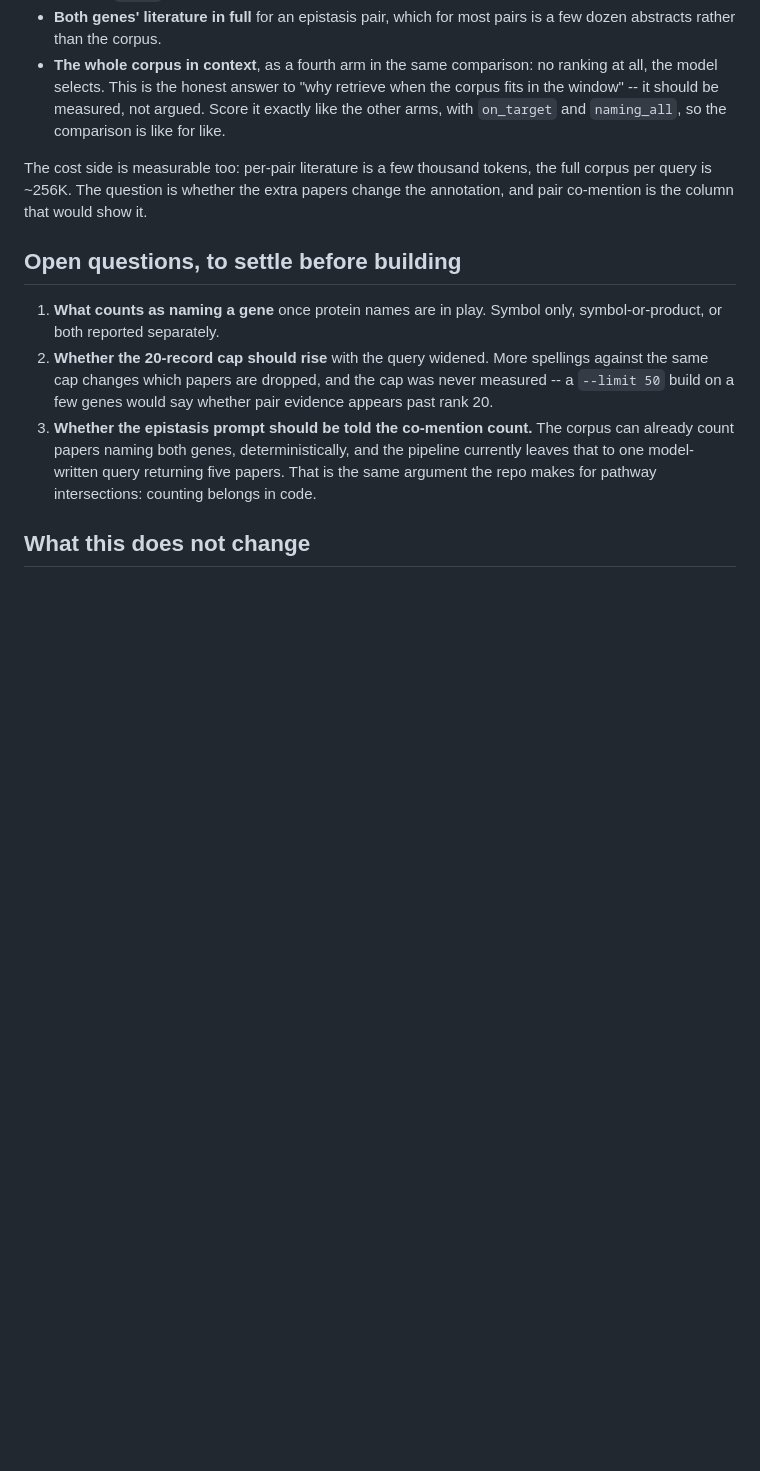
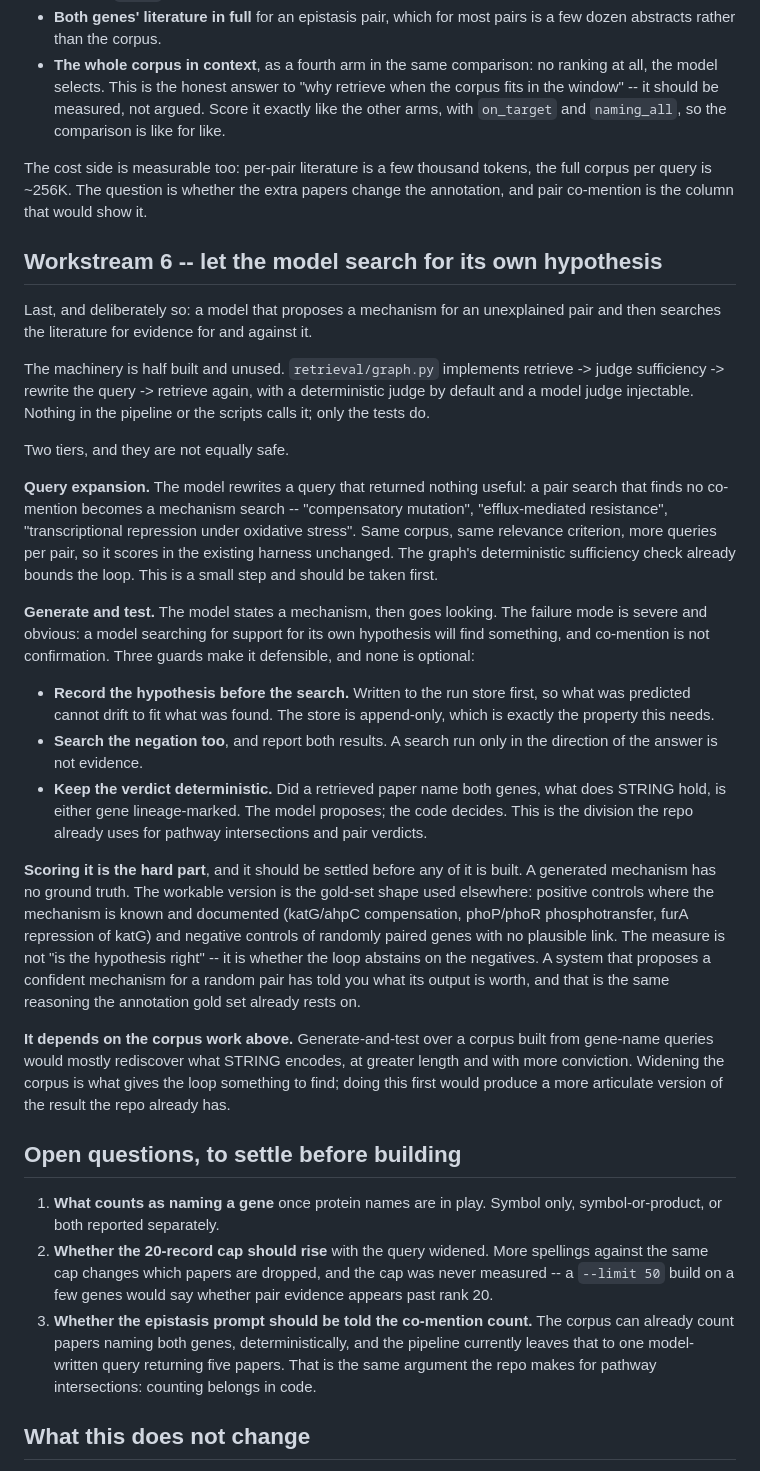
Before and after one commit to YaaOppong/kegg-string-mcp, a Markdown page: docs/NEXT_STEPS.md, the part around the change. Rendered like a GitHub page; blank space fills up the shorter version.

Commit message:
Record the generate-and-test loop, and what would make it honest
retrieval/graph.py already implements retrieve -> judge -> rewrite -> retrieve
with a deterministic sufficiency judge, and nothing calls it. Two tiers are
worth separating: query expansion, which rewrites a query that found no
co-mention into a mechanism search and scores in the existing harness unchanged;
and generate-and-test, where the model proposes a mechanism and goes looking for
it.

The second has an obvious failure mode -- a model searching for support for its
own hypothesis will find something, and co-mention is not confirmation -- so the
guards are recorded as part of the plan rather than left to implementation: the
hypothesis is written to the append-only store before the search, the negation is
searched and reported too, and the verdict stays deterministic. The model
proposes, the code decides, as it already does for pathway intersections and pair
verdicts.

Scoring is the part to settle first. A generated mechanism has no ground truth,
so the measure is abstention on negative controls -- randomly paired genes with no
plausible link -- rather than correctness on the positives. Same reasoning the
annotation gold set rests on.

Sequenced last on purpose: run over a gene-name corpus it would rediscover what
STRING encodes, at greater length and with more conviction.

```diff
--- a/docs/NEXT_STEPS.md
+++ b/docs/NEXT_STEPS.md
@@ -198,6 +198,57 @@ The cost side is measurable too: per-pair literature is a few thousand tokens,
 the full corpus per query is ~256K. The question is whether the extra papers
 change the annotation, and pair co-mention is the column that would show it.
 
+## Workstream 6 -- let the model search for its own hypothesis
+
+Last, and deliberately so: a model that proposes a mechanism for an unexplained
+pair and then searches the literature for evidence for and against it.
+
+The machinery is half built and unused. `retrieval/graph.py` implements
+retrieve -> judge sufficiency -> rewrite the query -> retrieve again, with a
+deterministic judge by default and a model judge injectable. Nothing in the
+pipeline or the scripts calls it; only the tests do.
+
+Two tiers, and they are not equally safe.
+
+**Query expansion.** The model rewrites a query that returned nothing useful:
+a pair search that finds no co-mention becomes a mechanism search --
+"compensatory mutation", "efflux-mediated resistance", "transcriptional
+repression under oxidative stress". Same corpus, same relevance criterion, more
+queries per pair, so it scores in the existing harness unchanged. The graph's
+deterministic sufficiency check already bounds the loop. This is a small step and
+should be taken first.
+
+**Generate and test.** The model states a mechanism, then goes looking. The
+failure mode is severe and obvious: a model searching for support for its own
+hypothesis will find something, and co-mention is not confirmation. Three guards
+make it defensible, and none is optional:
+
+* **Record the hypothesis before the search.** Written to the run store first, so
+  what was predicted cannot drift to fit what was found. The store is
+  append-only, which is exactly the property this needs.
+* **Search the negation too**, and report both results. A search run only in the
+  direction of the answer is not evidence.
+* **Keep the verdict deterministic.** Did a retrieved paper name both genes, what
+  does STRING hold, is either gene lineage-marked. The model proposes; the code
+  decides. This is the division the repo already uses for pathway intersections
+  and pair verdicts.
+
+**Scoring it is the hard part**, and it should be settled before any of it is
+built. A generated mechanism has no ground truth. The workable version is the
+gold-set shape used elsewhere: positive controls where the mechanism is known and
+documented (katG/ahpC compensation, phoP/phoR phosphotransfer, furA repression of
+katG) and negative controls of randomly paired genes with no plausible link. The
+measure is not "is the hypothesis right" -- it is whether the loop abstains on the
+negatives. A system that proposes a confident mechanism for a random pair has
+told you what its output is worth, and that is the same reasoning the annotation
+gold set already rests on.
+
+**It depends on the corpus work above.** Generate-and-test over a corpus built
+from gene-name queries would mostly rediscover what STRING encodes, at greater
+length and with more conviction. Widening the corpus is what gives the loop
+something to find; doing this first would produce a more articulate version of
+the result the repo already has.
+
 ## Open questions, to settle before building
 
 1. **What counts as naming a gene** once protein names are in play. Symbol only,
```
